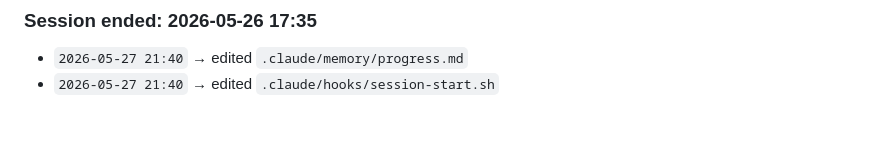
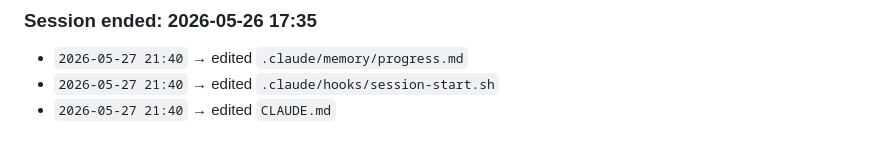
Before and after one commit to panwarvipul4u9058714543-oss/Vipulclaudecode, a Markdown page: .claude/memory/activity-log.md, the part around the change. GitHub-like rendering.

```diff
--- a/.claude/memory/activity-log.md
+++ b/.claude/memory/activity-log.md
@@ -127,3 +127,4 @@ This helps track exactly what changed and when.
 
 - `2026-05-27 21:40` → edited `.claude/memory/progress.md`
 - `2026-05-27 21:40` → edited `.claude/hooks/session-start.sh`
+- `2026-05-27 21:40` → edited `CLAUDE.md`
```
Also changed, not shown: CLAUDE.md (+5 -1 lines).
